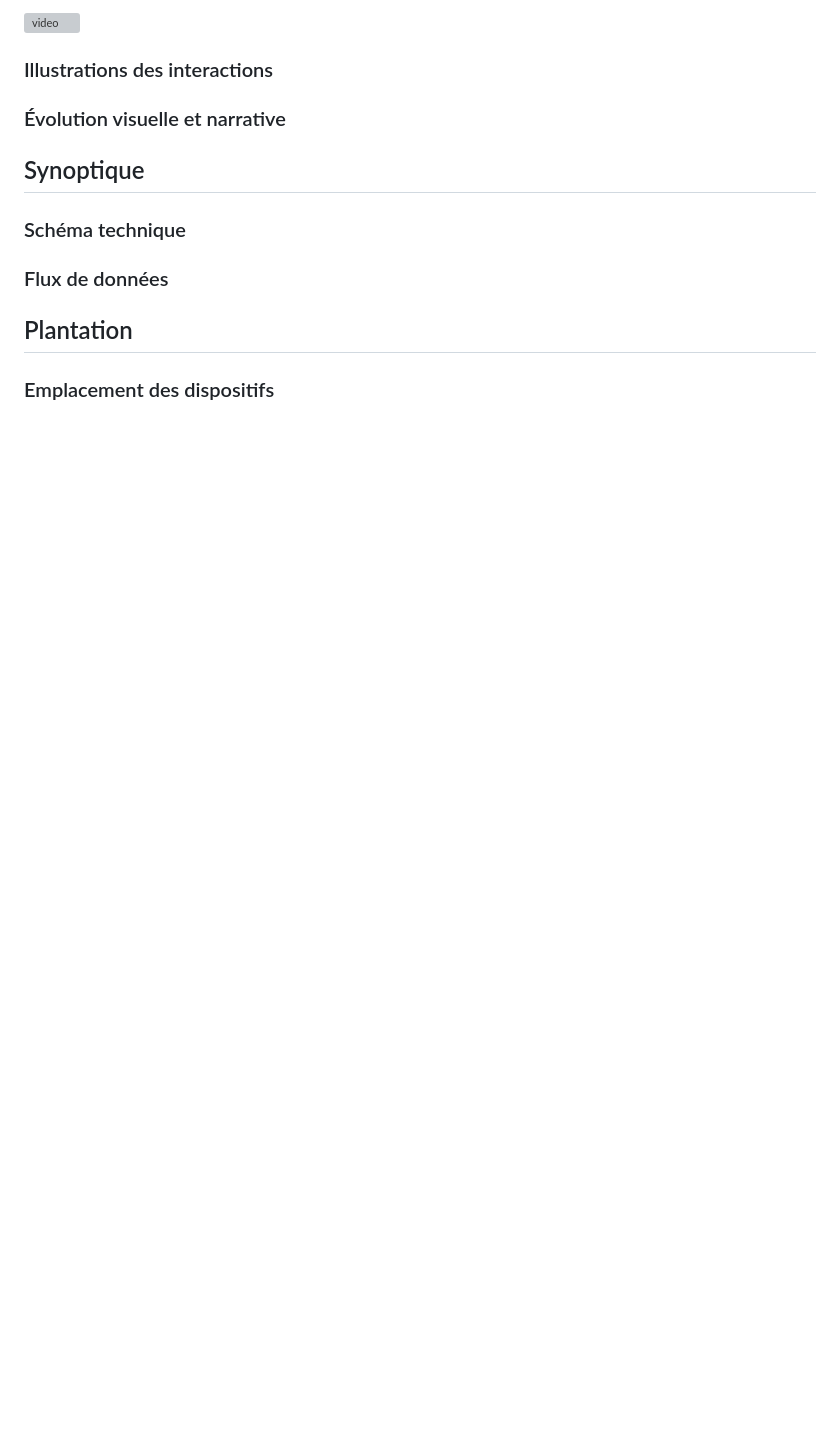
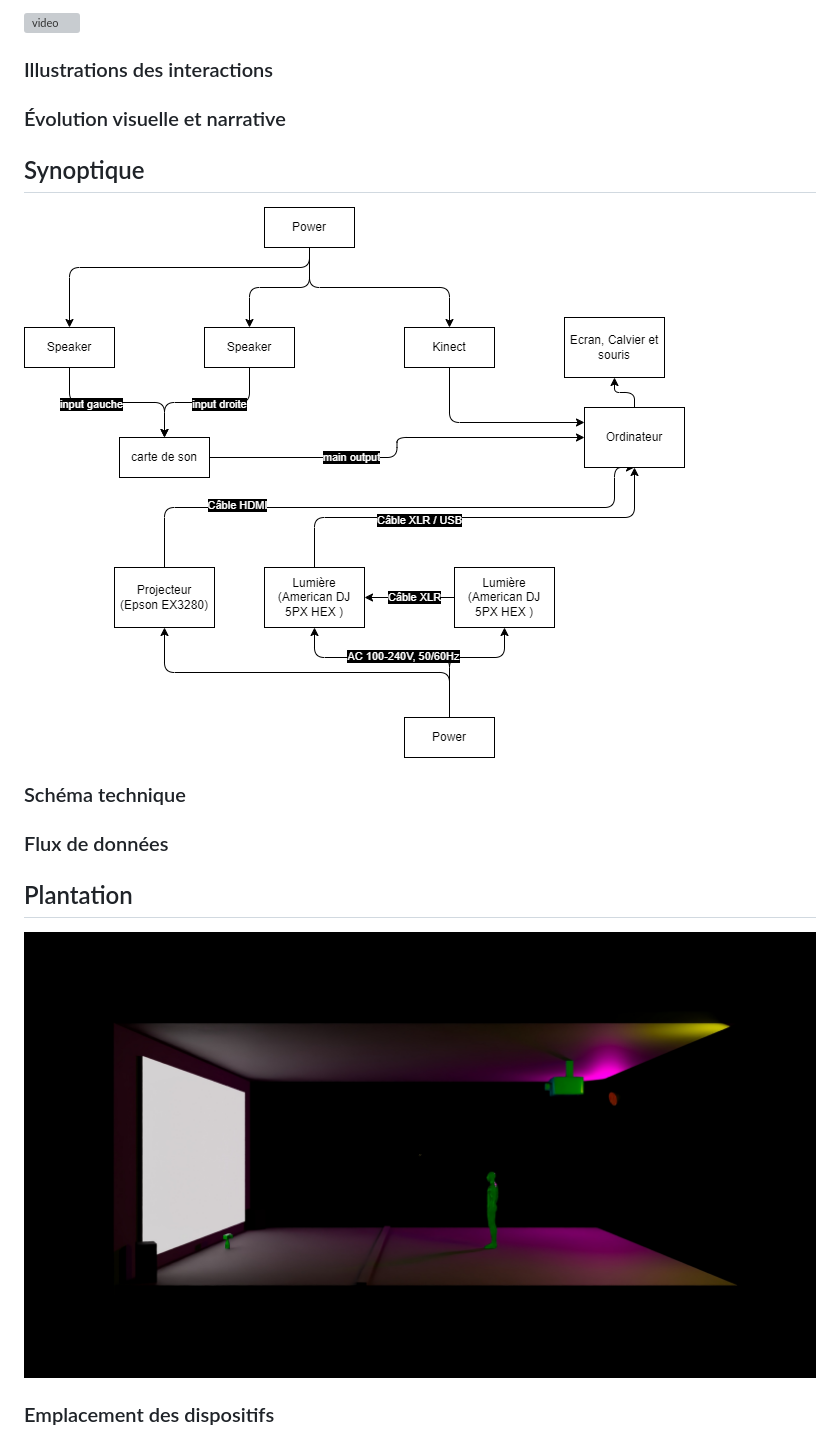
Before and after one commit to victorgileau/piano_etoile_scenarisation_projet, a Markdown page: README.md, the part around the change printed below. Drawn GitHub-style; blank space fills up the shorter version; grey boxes are pictures that could not be loaded.

Commit message:
Update README.md-ajout-image_deplacment_contenu

```diff
--- a/README.md
+++ b/README.md
@@ -87,6 +87,8 @@ flowchart TD
 
 ## Synoptique
 
+![protoype](medias/images/plan_synoptique.png)
+
 ### Schéma technique
 
 [ - Créer un synoptique représentant les connexions entre les dispositifs (câblages, réseaux, signaux audio/vidéo, etc.). - Préciser les types de signal, les protocoles utilisés et la communication entre les dispositifs (OSC, MIDI, DMX, etc.).]: #
@@ -97,4 +99,6 @@ flowchart TD
 
 ## Plantation
 
+![côté](medias/images/test_side-v2.jpg)
+
 ### Emplacement des dispositifs
```
Also changed, not shown: other parts of README.md (+12 -4 lines).
